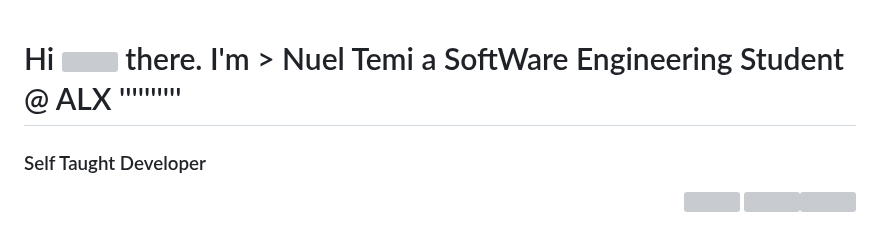
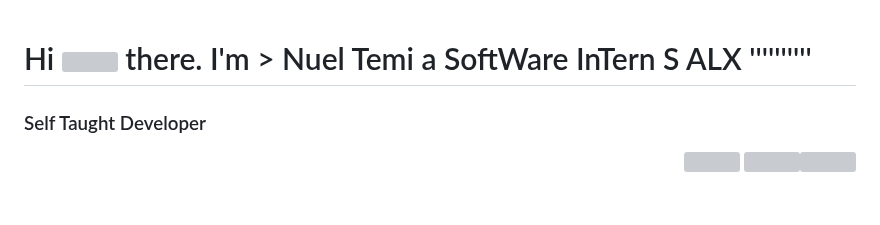
Before and after one commit to emmnedy/emmnedy, a Markdown page: README.md, the part around the change. Rendered like a GitHub page; blank space fills up the shorter version; grey boxes are pictures that could not be loaded.

```diff
--- a/README.md
+++ b/README.md
@@ -1,7 +1,9 @@
 
 Hi ![](https://user-images.githubusercontent.com/18350557/176309783-0785949b-9127-417c-8b55-ab5a4333674e.gif) there.
 </br> </br>
-I'm   >   Nuel Temi a SoftWare Engineering Student @ ALX ''''''''''
+I'm   >   Nuel Temi a SoftWare InTern S
+         </br>
+                            ALX ''''''''''
 =================================================================================================================================
 
 <h3 style="font-family:courier;">Self Taught Developer</h3>
```
